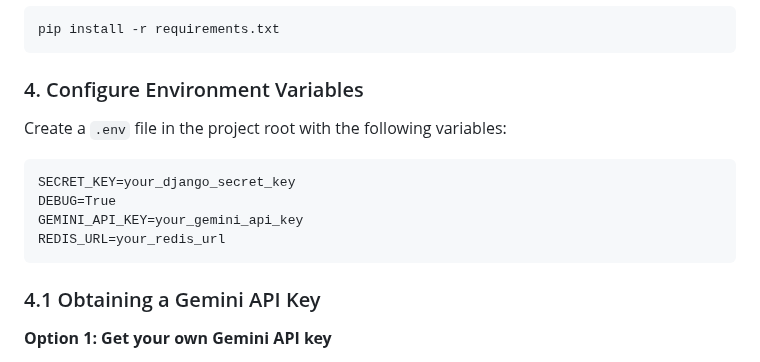
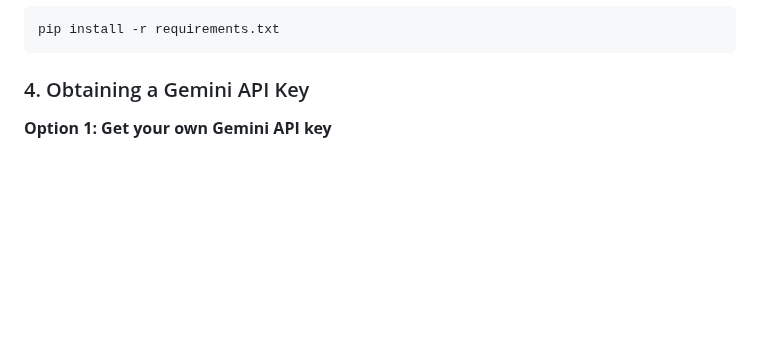
Before and after one commit to BaneTrajkovic/RentMatch-AI, a Markdown page: README.md, the part around the change. GitHub-like rendering; blank space fills up the shorter version.

````diff
--- a/README.md
+++ b/README.md
@@ -50,18 +50,7 @@ source venv/bin/activate  # On Windows: venv\Scripts\activate
 pip install -r requirements.txt
 ```
 
-### 4. Configure Environment Variables
-
-Create a `.env` file in the project root with the following variables:
-
-```
-SECRET_KEY=your_django_secret_key
-DEBUG=True
-GEMINI_API_KEY=your_gemini_api_key
-REDIS_URL=your_redis_url
-```
-
-### 4.1 Obtaining a Gemini API Key
+### 4. Obtaining a Gemini API Key
 
 **Option 1: Get your own Gemini API key**
 1. Visit [Google AI Studio](https://ai.google.dev/gemini-api/docs/api-key) to create your API key
````
